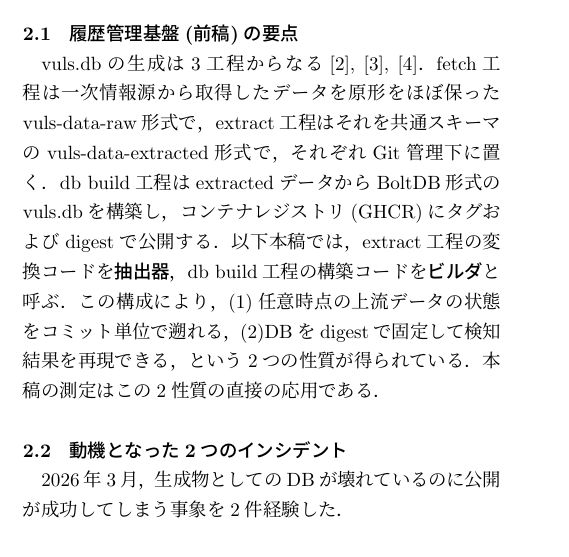
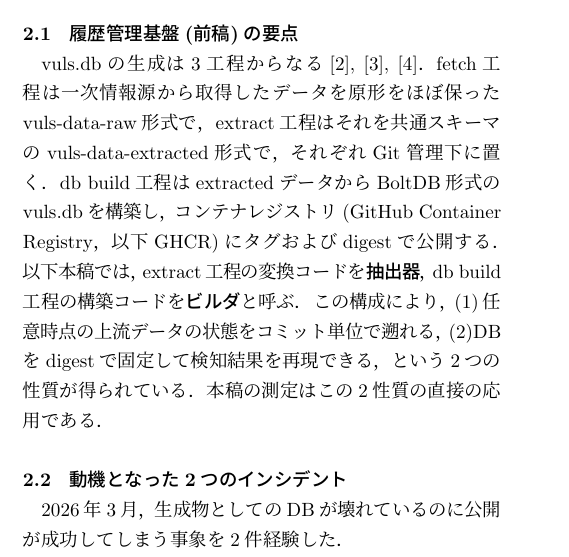
Before and after one commit to vulsio/css2026-diff-guard, a LaTeX document (docs/css2026-diff-guard.tex): part of one column of page 2 of 9, cut so that both start at the same text. The pictures show the PDF file docs/css2026-diff-guard.pdf that the author committed with the source.

Commit message:
Define GHCR at first use
Co-Authored-By: Claude Fable 5 <noreply@anthropic.com>

```diff
--- a/docs/css2026-diff-guard.tex
+++ b/docs/css2026-diff-guard.tex
@@ -135,7 +135,7 @@ Vulnerability Database, Data Quality, Pre-Publication Inspection, History Manage
 
 vuls.dbの生成は3工程からなる\cite{nakaoka2025,vuls-data-update,vuls-data-db}．
 fetch工程は一次情報源から取得したデータを原形をほぼ保ったvuls-data-raw形式で，extract工程はそれを共通スキーマのvuls-data-extracted形式で，それぞれGit管理下に置く．
-db build工程はextractedデータからBoltDB形式のvuls.dbを構築し，コンテナレジストリ(GHCR)にタグおよびdigestで公開する．
+db build工程はextractedデータからBoltDB形式のvuls.dbを構築し，コンテナレジストリ(GitHub Container Registry，以下GHCR)にタグおよびdigestで公開する．
 以下本稿では，extract工程の変換コードを\textbf{抽出器}，db build工程の構築コードを\textbf{ビルダ}と呼ぶ．
 この構成により，(1)任意時点の上流データの状態をコミット単位で遡れる，(2)DBをdigestで固定して検知結果を再現できる，という2つの性質が得られている．
 本稿の測定はこの2性質の直接の応用である．
```
Also changed, not shown: docs/css2026-diff-guard.pdf.
